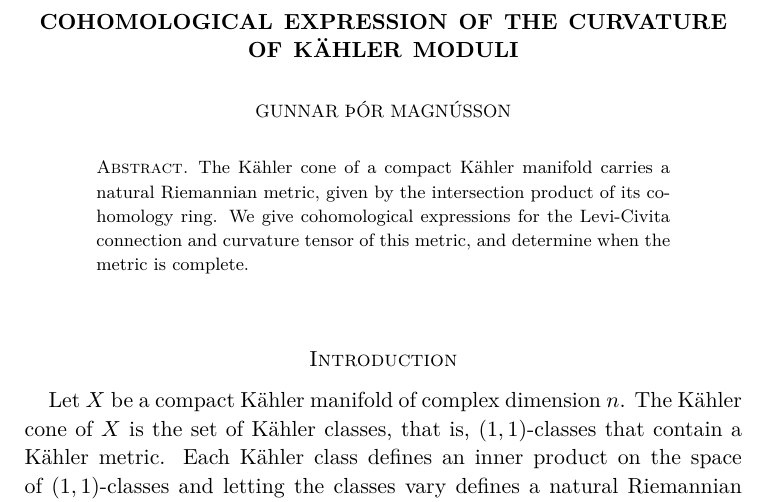
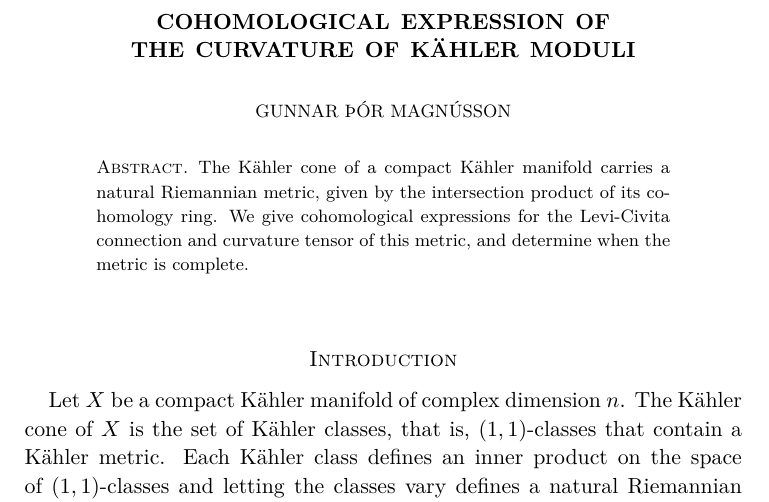
Before and after one commit to gunnihinn/kahler-cone-geometry, a LaTeX paper (main.tex): part of page 1 of 8, cut so that both start at the same text. Compiled offline with pdfLaTeX.

Commit message:
Format title

```diff
--- a/main.tex
+++ b/main.tex
@@ -11,7 +11,8 @@
 \usepackage{tikz}
 
 \title[Curvature of K\"ahler moduli]%
-{Cohomological expression of the curvature of K\"{a}hler moduli}
+{Cohomological expression of\\
+the curvature of K\"{a}hler moduli}
 \author{Gunnar Þór Magnússon}
 
 \newtheorem{theo}{Theorem}[section]
```
